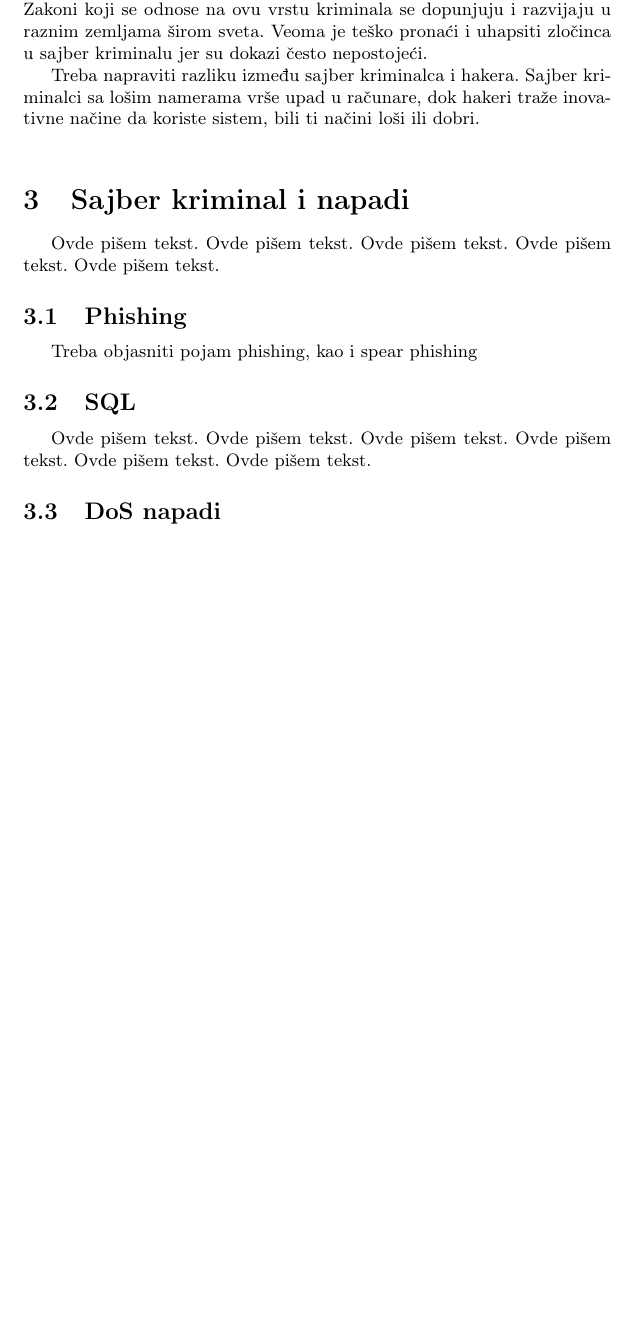
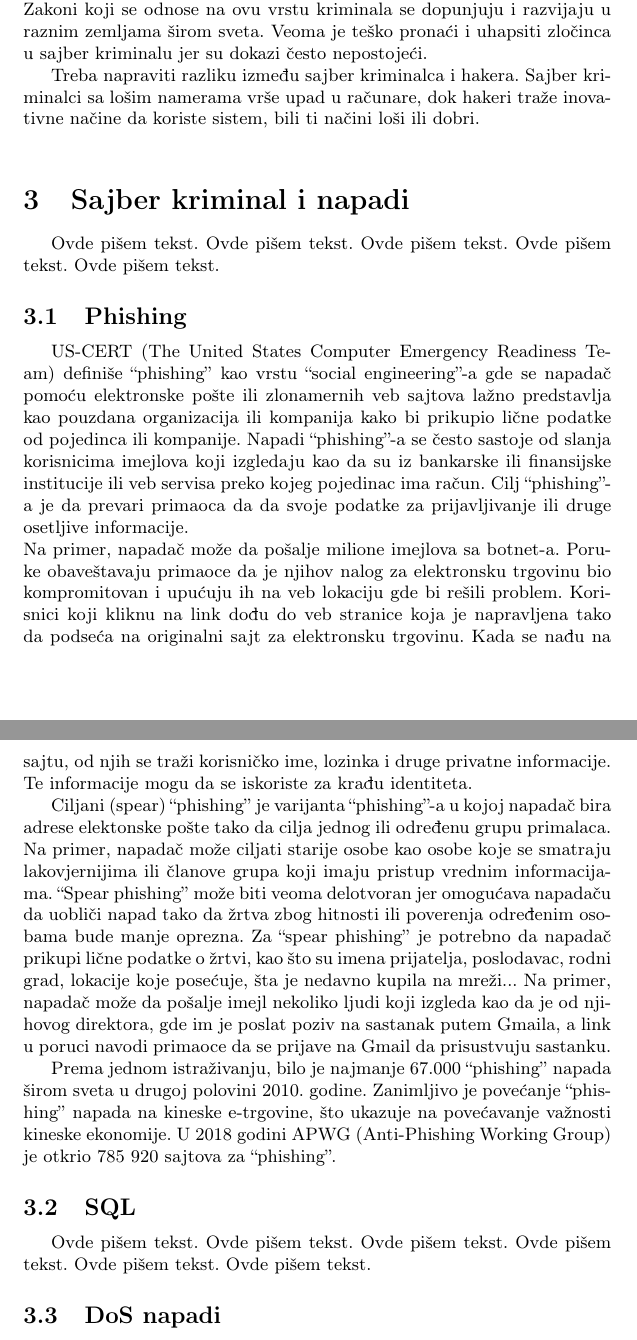
Before and after one commit to ajvaznevena/MNSR, a LaTeX document (Broj_Tema_Prezime1_Prezime2_Prezime3_Prezime4.tex): part of page 2 of 3 before the commit and two parts of pages 2 and 3 of 4 after it, the two joined at a grey line, cut so that both start at the same text, the shorter picture padded with empty space. Compiled offline with pdfLaTeX.

Commit message:
Dodato objasnjenje za pojam phishing.

```diff
--- a/Broj_Tema_Prezime1_Prezime2_Prezime3_Prezime4.tex
+++ b/Broj_Tema_Prezime1_Prezime2_Prezime3_Prezime4.tex
@@ -222,7 +222,16 @@ Ovde pišem tekst.
 \subsection{Phishing}
 \label{subsec:phishing}
 
-Treba objasniti pojam phishing, kao i spear phishing
+US-CERT (The United States Computer Emergency Readiness Team) definiše “phishing” kao vrstu “social engineering”-a gde se napadač pomoću elektronske pošte ili zlonamernih veb sajtova lažno predstavlja kao pouzdana organizacija ili kompanija kako bi prikupio lične podatke od pojedinca ili kompanije. Napadi “phishing”-a se često sastoje od slanja korisnicima imejlova koji izgledaju kao da su iz bankarske ili finansijske institucije ili veb servisa preko kojeg pojedinac ima račun. Cilj “phishing”-a je da prevari primaoca da da svoje podatke za prijavljivanje ili druge osetljive informacije.
+\\Na primer, napadač može da pošalje milione imejlova sa botnet-a. Poruke obaveštavaju primaoce da je njihov nalog za elektronsku trgovinu bio kompromitovan i upućuju ih na veb lokaciju gde bi rešili problem. Korisnici koji kliknu na link dođu do veb stranice koja je napravljena tako da podseća na originalni sajt za elektronsku trgovinu. Kada se nađu na sajtu, od njih se traži korisničko ime, lozinka i druge privatne informacije. Te informacije mogu da se iskoriste za krađu identiteta.
+
+Ciljani (spear) “phishing” je varijanta “phishing”-a u kojoj napadač bira adrese elektonske pošte tako da cilja jednog ili određenu grupu primalaca. Na primer, napadač može ciljati starije osobe kao osobe koje se smatraju lakovjernijima ili članove grupa
+koji imaju pristup vrednim informacijama. “Spear phishing” može biti veoma delotvoran jer omogućava napadaču da uobliči napad tako da žrtva zbog hitnosti ili poverenja određenim osobama bude manje oprezna. Za “spear phishing” je potrebno da napadač prikupi lične podatke o žrtvi, kao što su imena prijatelja, poslodavac, rodni grad, lokacije koje posećuje, šta je nedavno kupila na mreži...
+Na primer, napadač može da pošalje imejl nekoliko ljudi koji izgleda kao da je od njihovog direktora, gde im je poslat poziv na sastanak putem Gmaila, a link u poruci navodi primaoce da se prijave na Gmail da prisustvuju sastanku.
+
+Prema jednom istraživanju, bilo je najmanje 67.000 “phishing” napada širom sveta u drugoj polovini 2010. godine. Zanimljivo
+je povećanje “phishing” napada na kineske e-trgovine, što ukazuje na povećavanje važnosti kineske ekonomije. U 2018 godini
+APWG (Anti-Phishing Working Group) je otkrio 785 920 sajtova za “phishing”.
 
 \subsection{SQL}
 \label{subsec:sql}
```
Also changed, not shown: Broj_Tema_Prezime1_Prezime2_Prezime3_Prezime4.pdf.
